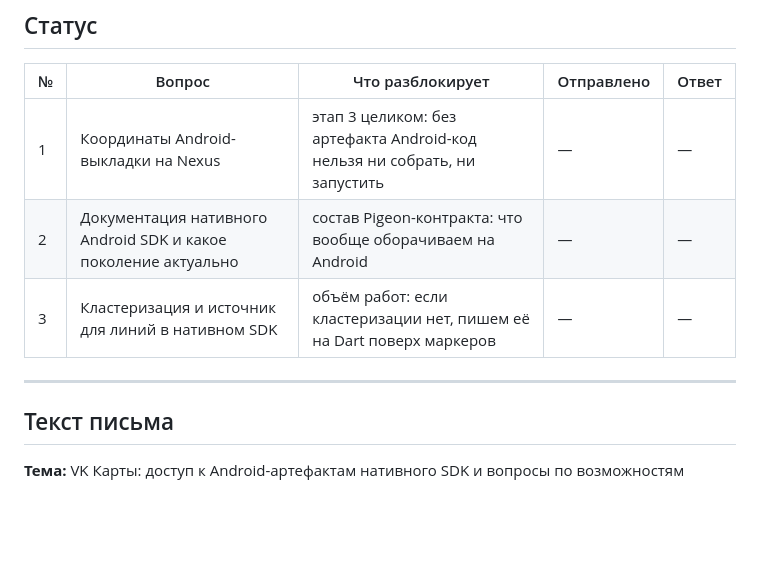
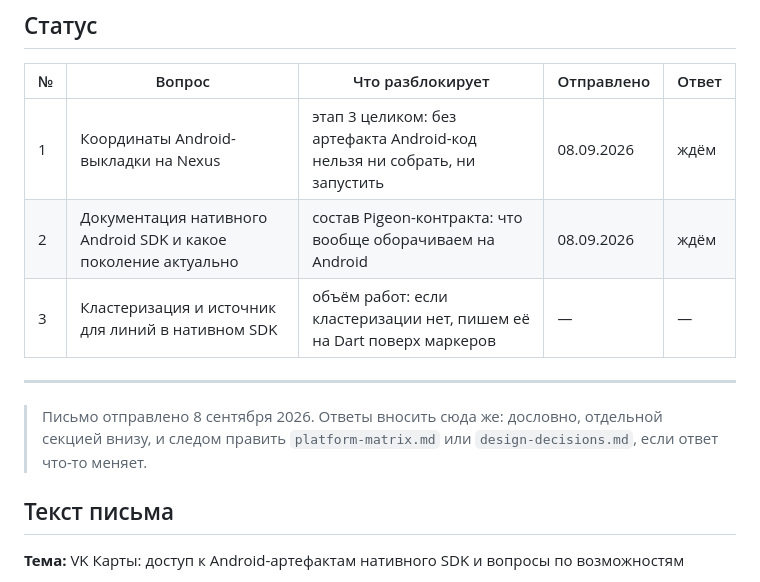
Before and after one commit to KonstantenKomkov/vk_maps_mapkit, a Markdown page: docs/questions-for-vendor.md, the part around the change. Drawn GitHub-style; blank space fills up the shorter version.

Commit message:
Письмо вендору отправлено 8 сентября 2026
В таблицу статуса проставлена дата отправки по всем трём вопросам, в
состоянии проекта отмечено: ключ доступа есть, живая проверка запланирована
отдельно.

```diff
--- a/docs/questions-for-vendor.md
+++ b/docs/questions-for-vendor.md
@@ -12,11 +12,15 @@
 
 | № | Вопрос | Что разблокирует | Отправлено | Ответ |
 | --- | --- | --- | --- | --- |
-| 1 | Координаты Android-выкладки на Nexus | этап 3 целиком: без артефакта Android-код нельзя ни собрать, ни запустить | — | — |
-| 2 | Документация нативного Android SDK и какое поколение актуально | состав Pigeon-контракта: что вообще оборачиваем на Android | — | — |
+| 1 | Координаты Android-выкладки на Nexus | этап 3 целиком: без артефакта Android-код нельзя ни собрать, ни запустить | 08.09.2026 | ждём |
+| 2 | Документация нативного Android SDK и какое поколение актуально | состав Pigeon-контракта: что вообще оборачиваем на Android | 08.09.2026 | ждём |
 | 3 | Кластеризация и источник для линий в нативном SDK | объём работ: если кластеризации нет, пишем её на Dart поверх маркеров | — | — |
 
 ---
+
+> Письмо отправлено 8 сентября 2026. Ответы вносить сюда же: дословно,
+> отдельной секцией внизу, и следом править `platform-matrix.md` или
+> `design-decisions.md`, если ответ что-то меняет.
 
 ## Текст письма
 
```
Also changed, not shown: docs/status.md (+7 -6 lines).
